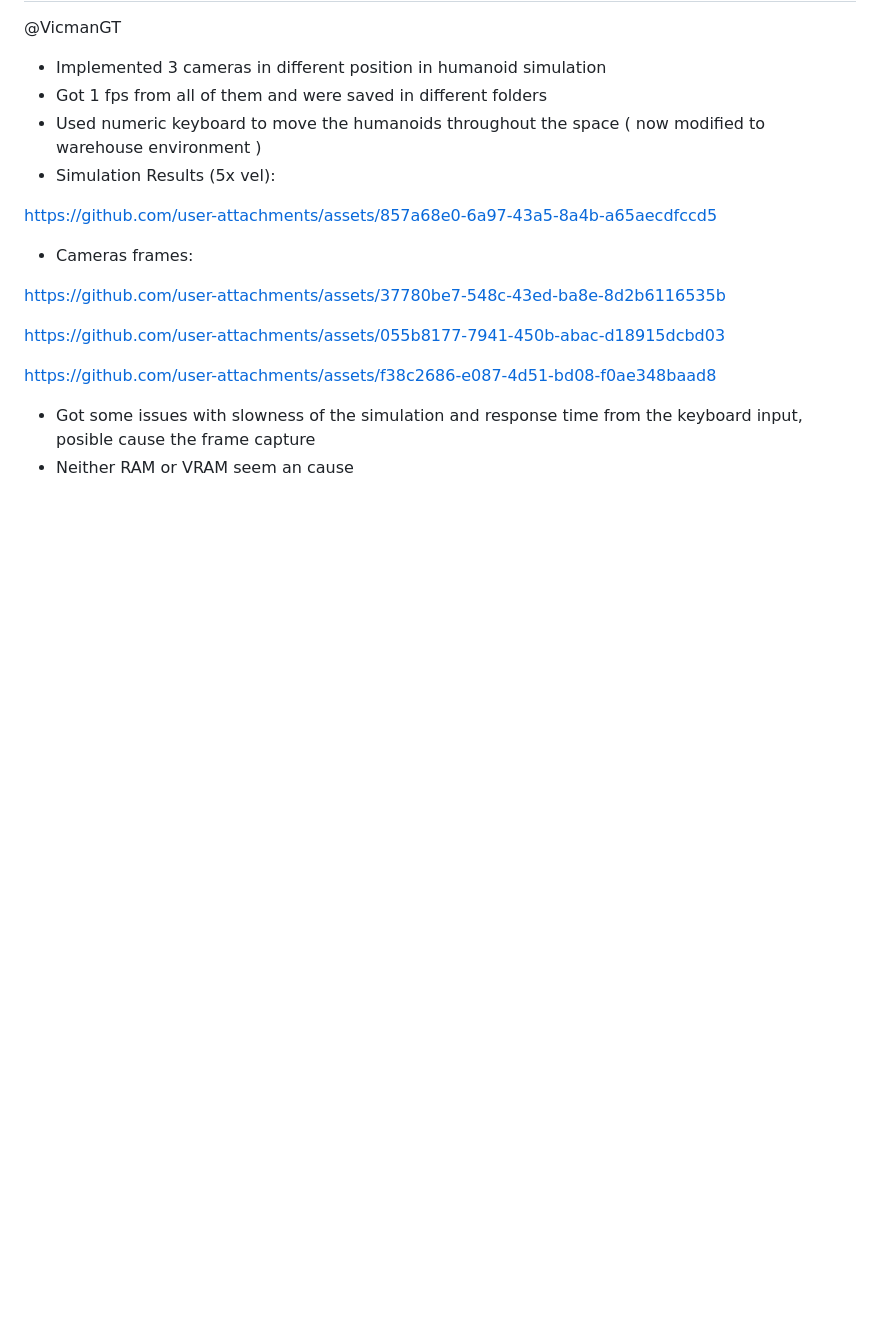
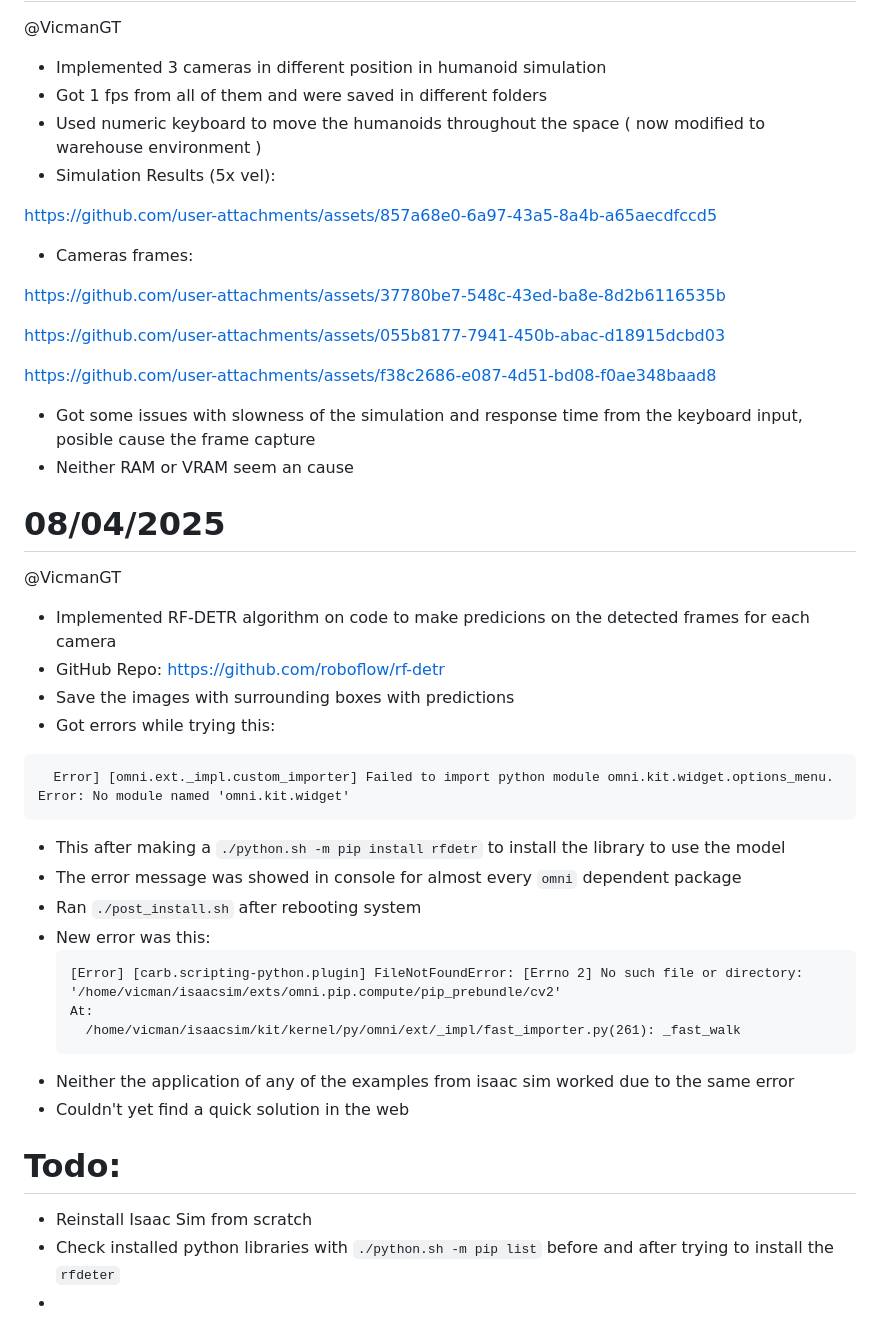
Before and after one commit to covenant-org/luminary, a Markdown page: isaac_sim_lab/reports.md, the part around the change. GitHub-like rendering; blank space fills up the shorter version.

````diff
--- a/isaac_sim_lab/reports.md
+++ b/isaac_sim_lab/reports.md
@@ -223,3 +223,29 @@ https://github.com/user-attachments/assets/f38c2686-e087-4d51-bd08-f0ae348baad8
 
 - Got some issues with slowness of the simulation and response time from the keyboard input, posible cause the frame capture
 - Neither RAM or VRAM seem an cause
+
+# 08/04/2025
+@VicmanGT
+- Implemented RF-DETR algorithm on code to make predicions on the detected frames for each camera
+- GitHub Repo: https://github.com/roboflow/rf-detr
+- Save the images with surrounding boxes with predictions
+- Got errors while trying this:
+```
+  Error] [omni.ext._impl.custom_importer] Failed to import python module omni.kit.widget.options_menu. Error: No module named 'omni.kit.widget'
+```
+- This after making a ```./python.sh -m pip install rfdetr``` to install the library to use the model
+- The error message was showed in console for almost every ```omni``` dependent package
+- Ran ```./post_install.sh``` after rebooting system
+- New error was this:
+  ```
+  [Error] [carb.scripting-python.plugin] FileNotFoundError: [Errno 2] No such file or directory: '/home/vicman/isaacsim/exts/omni.pip.compute/pip_prebundle/cv2'
+  At:
+    /home/vicman/isaacsim/kit/kernel/py/omni/ext/_impl/fast_importer.py(261): _fast_walk
+  ```
+- Neither the application of any of the examples from isaac sim worked due to the same error
+- Couldn't yet find a quick solution in the web
+
+# Todo:
+- Reinstall Isaac Sim from scratch
+- Check installed python libraries with  ```./python.sh -m pip list``` before and after trying to install the ```rfdeter```
+-
````
